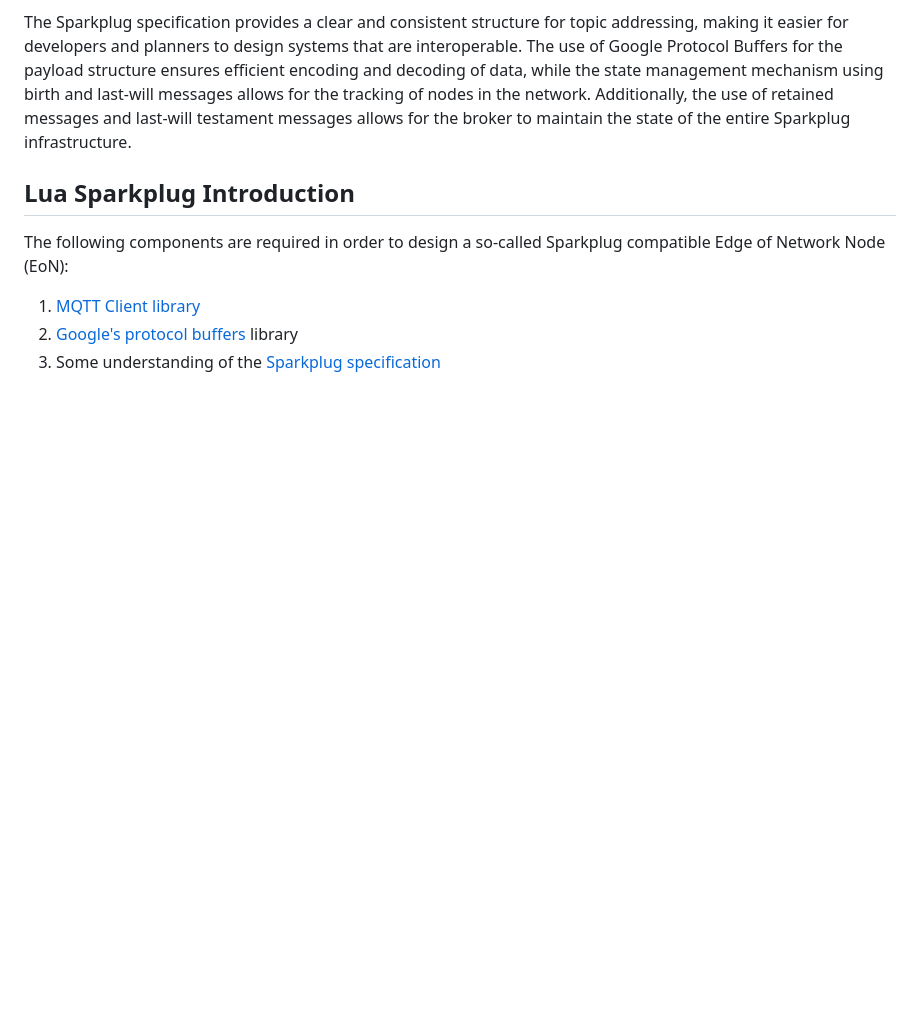
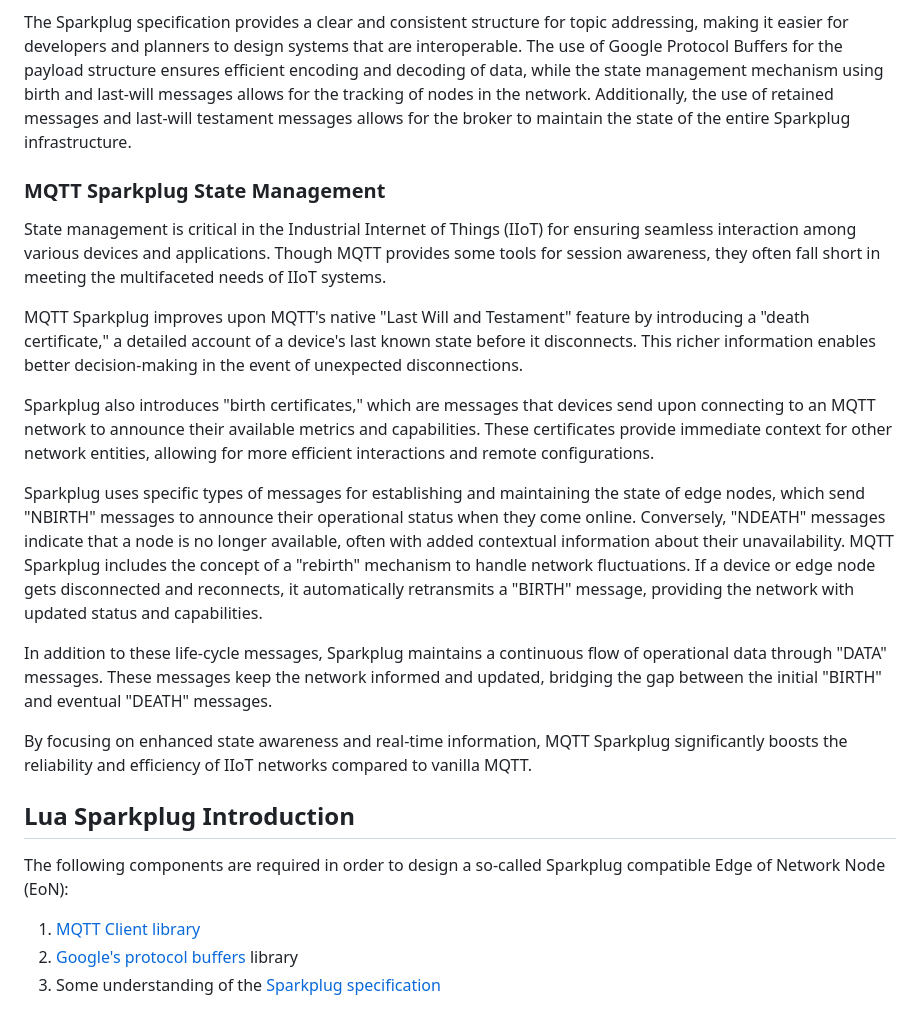
Before and after one commit to RealTimeLogic/LSP-Examples, a Markdown page: Sparkplug/README.md, the part around the change. Rendered like a GitHub page; blank space fills up the shorter version.

```diff
--- a/Sparkplug/README.md
+++ b/Sparkplug/README.md
@@ -34,6 +34,19 @@ The message_type can be:
 
 The Sparkplug specification provides a clear and consistent structure for topic addressing, making it easier for developers and planners to design systems that are interoperable. The use of Google Protocol Buffers for the payload structure ensures efficient encoding and decoding of data, while the state management mechanism using birth and last-will messages allows for the tracking of nodes in the network. Additionally, the use of retained messages and last-will testament messages allows for the broker to maintain the state of the entire Sparkplug infrastructure.
 
+### MQTT Sparkplug State Management
+
+State management is critical in the Industrial Internet of Things (IIoT) for ensuring seamless interaction among various devices and applications. Though MQTT provides some tools for session awareness, they often fall short in meeting the multifaceted needs of IIoT systems.
+
+MQTT Sparkplug improves upon MQTT's native "Last Will and Testament" feature by introducing a "death certificate," a detailed account of a device's last known state before it disconnects. This richer information enables better decision-making in the event of unexpected disconnections.
+
+Sparkplug also introduces "birth certificates," which are messages that devices send upon connecting to an MQTT network to announce their available metrics and capabilities. These certificates provide immediate context for other network entities, allowing for more efficient interactions and remote configurations.
+
+Sparkplug uses specific types of messages for establishing and maintaining the state of edge nodes, which send "NBIRTH" messages to announce their operational status when they come online. Conversely, "NDEATH" messages indicate that a node is no longer available, often with added contextual information about their unavailability. MQTT Sparkplug includes the concept of a "rebirth" mechanism to handle network fluctuations. If a device or edge node gets disconnected and reconnects, it automatically retransmits a "BIRTH" message, providing the network with updated status and capabilities.
+
+In addition to these life-cycle messages, Sparkplug maintains a continuous flow of operational data through "DATA" messages. These messages keep the network informed and updated, bridging the gap between the initial "BIRTH" and eventual "DEATH" messages.
+
+By focusing on enhanced state awareness and real-time information, MQTT Sparkplug significantly boosts the reliability and efficiency of IIoT networks compared to vanilla MQTT.
 
 
 ## Lua Sparkplug Introduction
```
